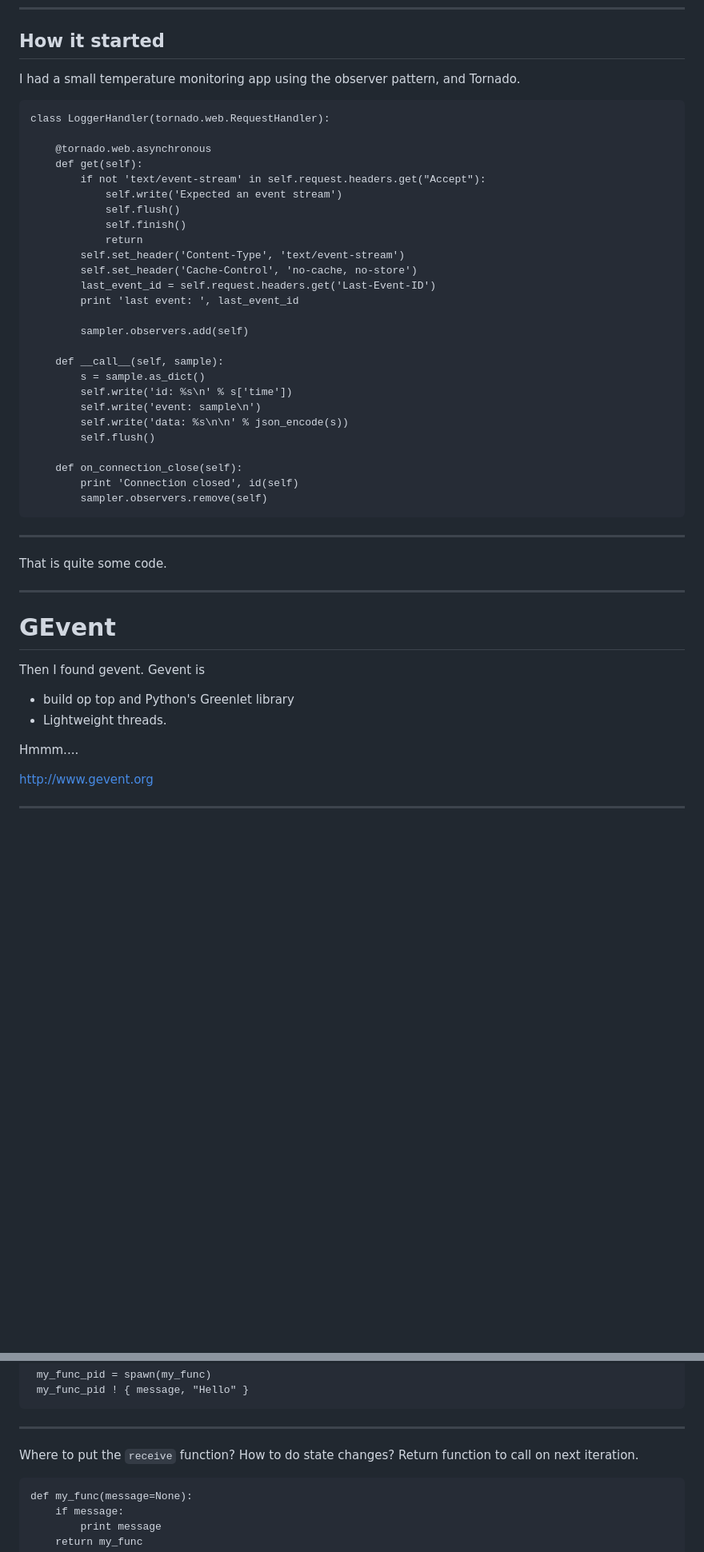
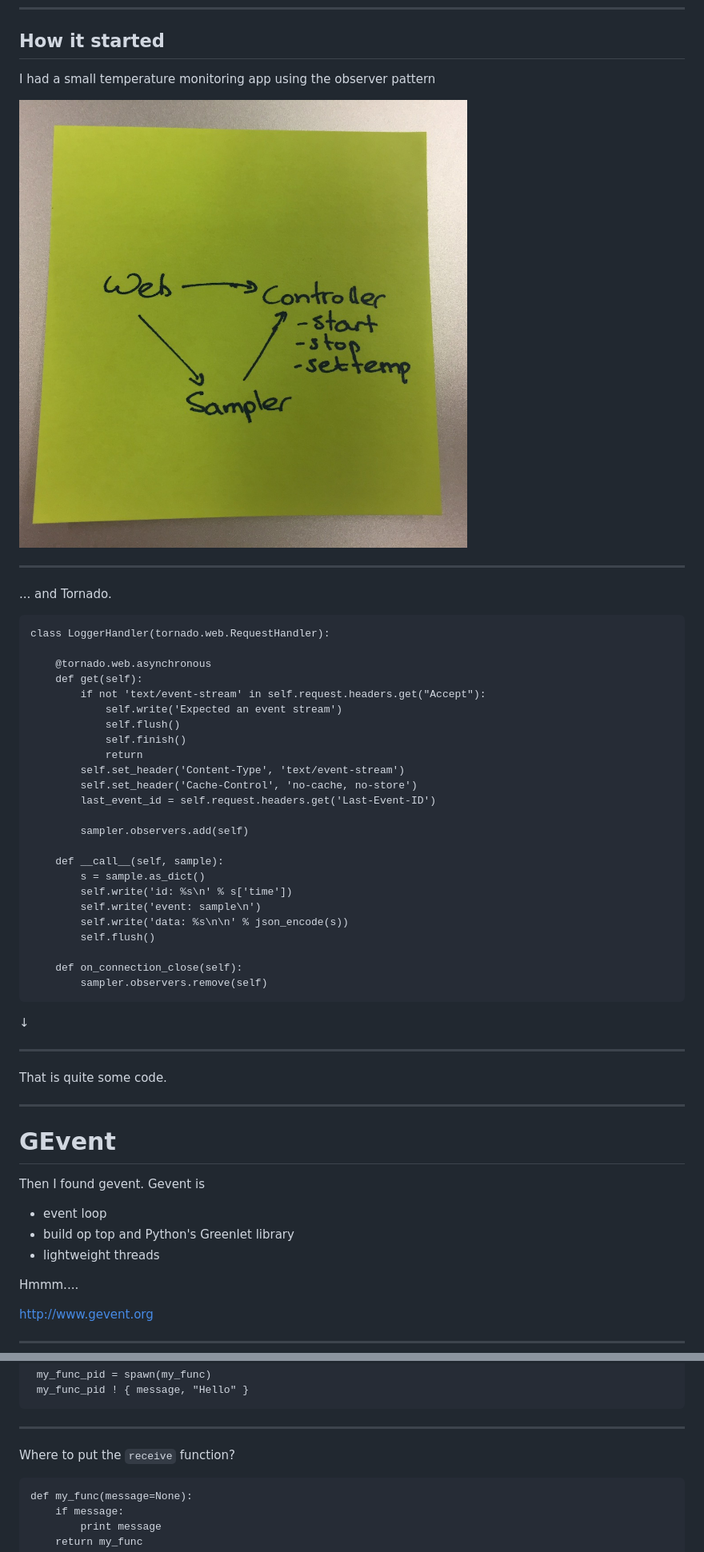
Before and after one commit to amolenaar/brewberry-pi-python, a Markdown page: doc/actors-in-python.md, 2 parts joined by grey strips. Shown: that part at 80% size. Rendered like a GitHub page; pictures changed too: doc/images/old.jpg (added); blank space fills up the shorter version.

```diff
--- a/doc/actors-in-python.md
+++ b/doc/actors-in-python.md
@@ -6,7 +6,13 @@
 
 ## How it started
 
-I had a small temperature monitoring app using the observer pattern, and Tornado.
+I had a small temperature monitoring app using the observer pattern
+
+![old](images/old.jpg)
+
+----
+
+ ... and Tornado.
 
     class LoggerHandler(tornado.web.RequestHandler):
 
@@ -20,7 +26,6 @@ I had a small temperature monitoring app using the observer pattern, and Tornado
             self.set_header('Content-Type', 'text/event-stream')
             self.set_header('Cache-Control', 'no-cache, no-store')
             last_event_id = self.request.headers.get('Last-Event-ID')
-            print 'last event: ', last_event_id
 
             sampler.observers.add(self)
 
@@ -32,8 +37,9 @@ I had a small temperature monitoring app using the observer pattern, and Tornado
             self.flush()
 
         def on_connection_close(self):
-            print 'Connection closed', id(self)
             sampler.observers.remove(self)
+
+&darr;
 
 ----
 
@@ -45,8 +51,9 @@ That is quite some code.
 
 Then I found gevent. Gevent is
 
+* event loop
 * build op top  and Python's Greenlet library
-* Lightweight threads.
+* lightweight threads
 
 Hmmm....
 
@@ -154,7 +161,7 @@ In Erlang, a process has a special `receive` method.
 ----
 
 
-Where to put the `receive` function? How to do state changes? Return function to call on next iteration.
+Where to put the `receive` function?
 
     def my_func(message=None):
         if message:
```
Also changed, not shown: other parts of doc/actors-in-python.md (+32 -8 lines), doc/images/controller.jpg (added), doc/images/new.jpg (added), doc/images/supervisor.jpg (added), 1 other file.
